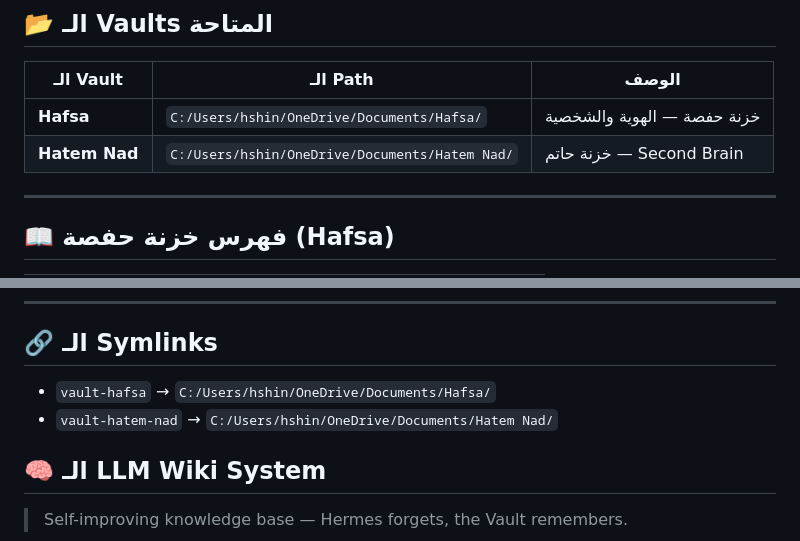
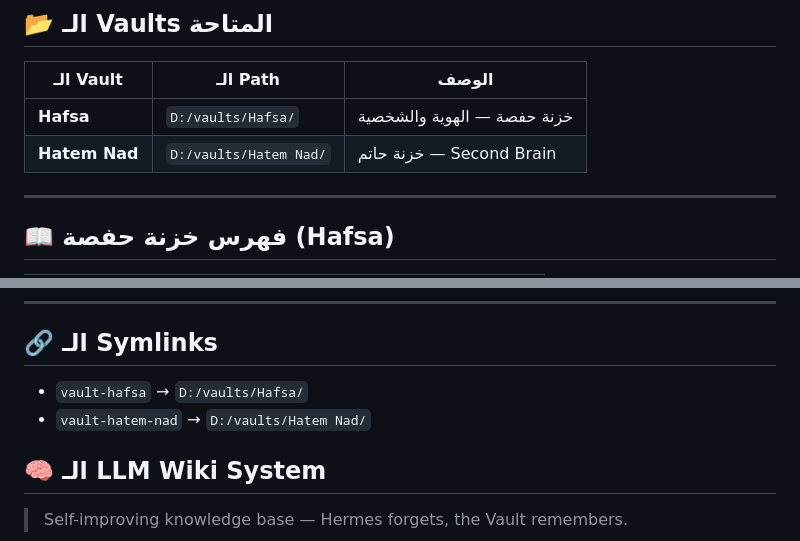
Before and after one commit to hshindys/hafsa-hermes-system, a Markdown page: CLAUDE.md, 2 parts joined by grey strips. GitHub-like rendering.

Commit message:
chore: point vault paths to D:\vaults (decoupled from OneDrive)

```diff
--- a/CLAUDE.md
+++ b/CLAUDE.md
@@ -20,8 +20,8 @@
 
 | الـ Vault | الـ Path | الوصف |
 |----------|---------|-------|
-| **Hafsa** | `C:/Users/hshin/OneDrive/Documents/Hafsa/` | خزنة حفصة — الهوية والشخصية |
-| **Hatem Nad** | `C:/Users/hshin/OneDrive/Documents/Hatem Nad/` | خزنة حاتم — Second Brain |
+| **Hafsa** | `D:/vaults/Hafsa/` | خزنة حفصة — الهوية والشخصية |
+| **Hatem Nad** | `D:/vaults/Hatem Nad/` | خزنة حاتم — Second Brain |
 
 ---
 
@@ -88,8 +88,8 @@
 
 ## 🔗 الـ Symlinks
 
-- `vault-hafsa` → `C:/Users/hshin/OneDrive/Documents/Hafsa/`
-- `vault-hatem-nad` → `C:/Users/hshin/OneDrive/Documents/Hatem Nad/`
+- `vault-hafsa` → `D:/vaults/Hafsa/`
+- `vault-hatem-nad` → `D:/vaults/Hatem Nad/`
 
 ## 🧠 الـ LLM Wiki System
 
```
